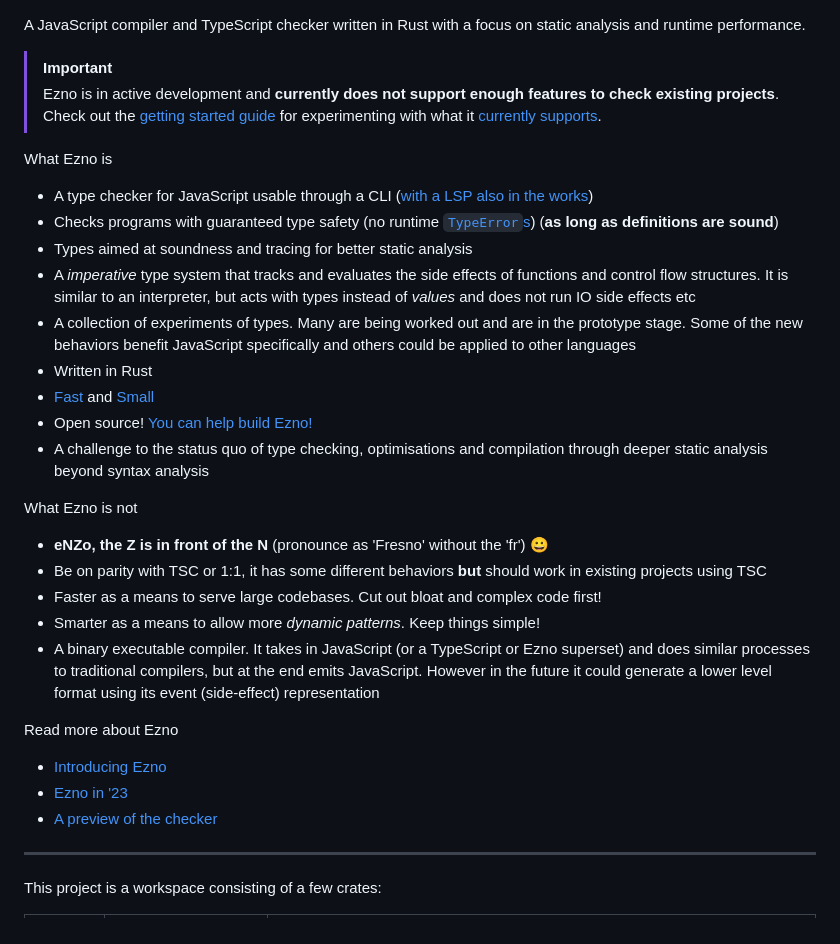
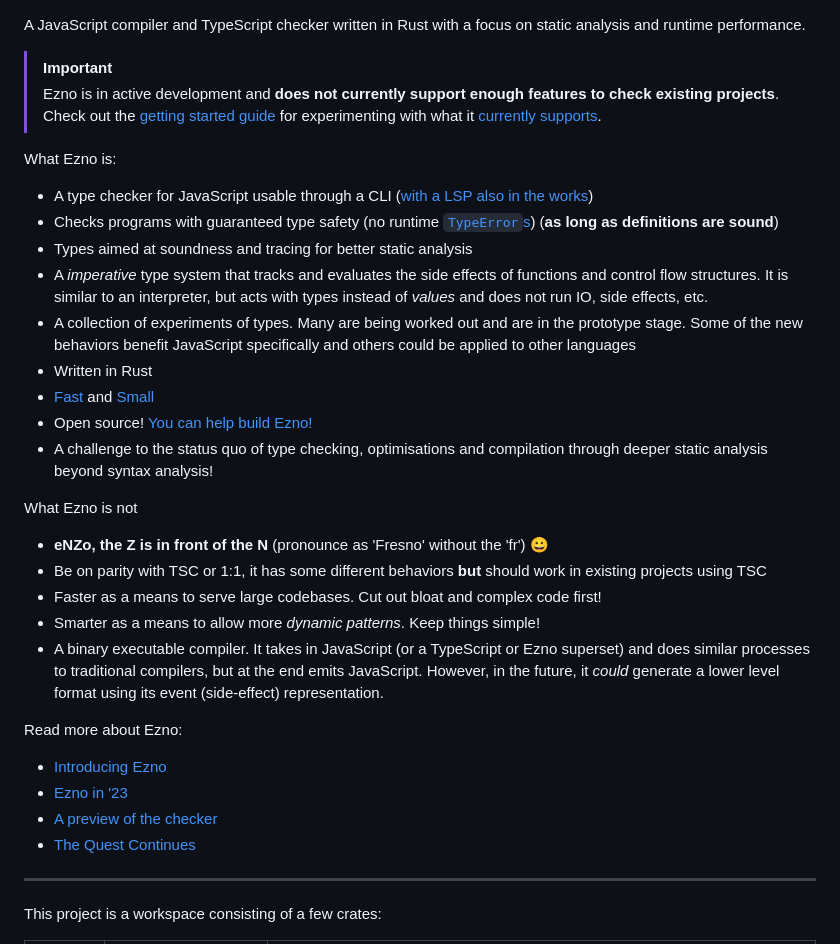
Before and after one commit to kaleidawave/ezno, a Markdown page: README.md, the part around one of its changes. GitHub-like rendering.

Commit message:
Fix typos in README (#163)
Add a few commas here and there and a period or two, remove some old comments.

```diff
--- a/README.md
+++ b/README.md
@@ -1,20 +1,20 @@
 A JavaScript compiler and TypeScript checker written in Rust with a focus on static analysis and runtime performance.
 
 > [!IMPORTANT]
-> Ezno is in active development and **currently does not support enough features to check existing projects**. Check out the [getting started guide](./checker/documentation/getting-started.md) for experimenting with what it [currently supports](./checker/specification/specification.md).
+> Ezno is in active development and **does not currently support enough features to check existing projects**. Check out the [getting started guide](./checker/documentation/getting-started.md) for experimenting with what it [currently supports](./checker/specification/specification.md).
 
 <!-- ![project lines of code](https://projects.kaleidawave.workers.dev/project/ezno/badge) -->
 
-What Ezno is
+What Ezno is:
 - A type checker for JavaScript usable through a CLI ([with a LSP also in the works](https://github.com/kaleidawave/ezno/issues/22))
 - Checks programs with guaranteed type safety (no runtime [`TypeError`s](https://developer.mozilla.org/en-US/docs/Web/JavaScript/Reference/Global_Objects/TypeError)) (**as long as definitions are sound**)
 - Types aimed at soundness and tracing for better static analysis
-- A *imperative* type system that tracks and evaluates the side effects of functions and control flow structures. It is similar to an interpreter, but acts with types instead of *values* and does not run IO side effects etc
+- A *imperative* type system that tracks and evaluates the side effects of functions and control flow structures. It is similar to an interpreter, but acts with types instead of *values* and does not run IO, side effects, etc.
 - A collection of experiments of types. Many are being worked out and are in the prototype stage. Some of the new behaviors benefit JavaScript specifically and others could be applied to other languages
 - Written in Rust
 - [Fast](https://github.com/kaleidawave/ezno/actions/workflows/performance-and-size.yml) and [Small](https://github.com/kaleidawave/ezno/actions/workflows/lines-of-code.yml)
 - Open source! [You can help build Ezno!](https://github.com/kaleidawave/ezno/issues?q=is%3Aopen+label%3Agood-first-issue%2Cfeedback-needed)
-- A challenge to the status quo of type checking, optimisations and compilation through deeper static analysis beyond syntax analysis
+- A challenge to the status quo of type checking, optimisations and compilation through deeper static analysis beyond syntax analysis!
 
 What Ezno is not
 - **eNZo, the Z is in front of the N** (pronounce as 'Fresno' without the 'fr') 😀
@@ -22,11 +22,12 @@ What Ezno is not
 - Faster as a means to serve large codebases. Cut out bloat and complex code first!
 - Smarter as a means to allow more *dynamic patterns*. Keep things simple!
-- A binary executable compiler. It takes in JavaScript (or a TypeScript or Ezno superset) and does similar processes to traditional compilers, but at the end emits JavaScript. However in the future it could generate a lower level format using its event (side-effect) representation
+- A binary executable compiler. It takes in JavaScript (or a TypeScript or Ezno superset) and does similar processes to traditional compilers, but at the end emits JavaScript. However, in the future, it _could_ generate a lower level format using its event (side-effect) representation.
 
-Read more about Ezno
+Read more about Ezno:
 - [Introducing Ezno](https://kaleidawave.github.io/posts/introducing-ezno/)
 - [Ezno in '23](https://kaleidawave.github.io/posts/ezno-23/)
 - [A preview of the checker](https://kaleidawave.github.io/posts/a-preview-of-the-checker/)
+- [The Quest Continues](https://kaleidawave.github.io/posts/the-quest-continues/)
 
 ---
 
```
Also changed, not shown: other parts of README.md (+2 -3 lines).
